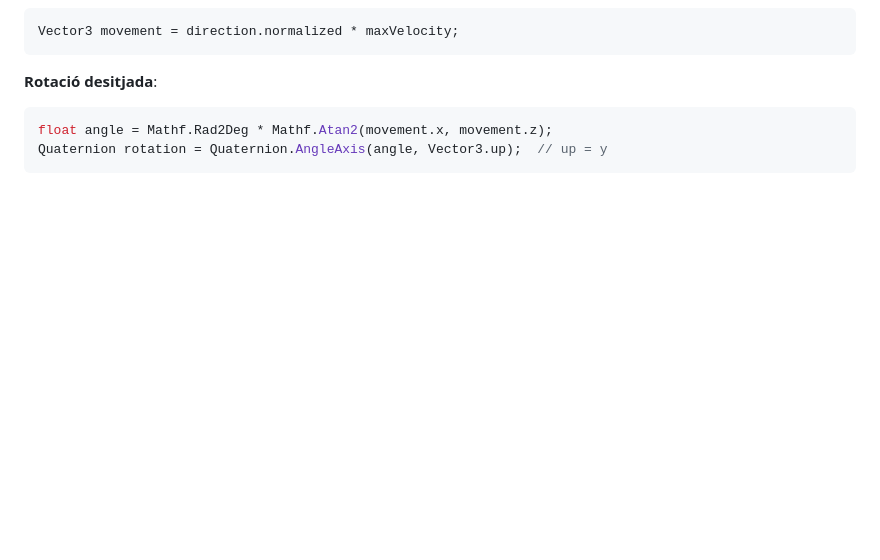
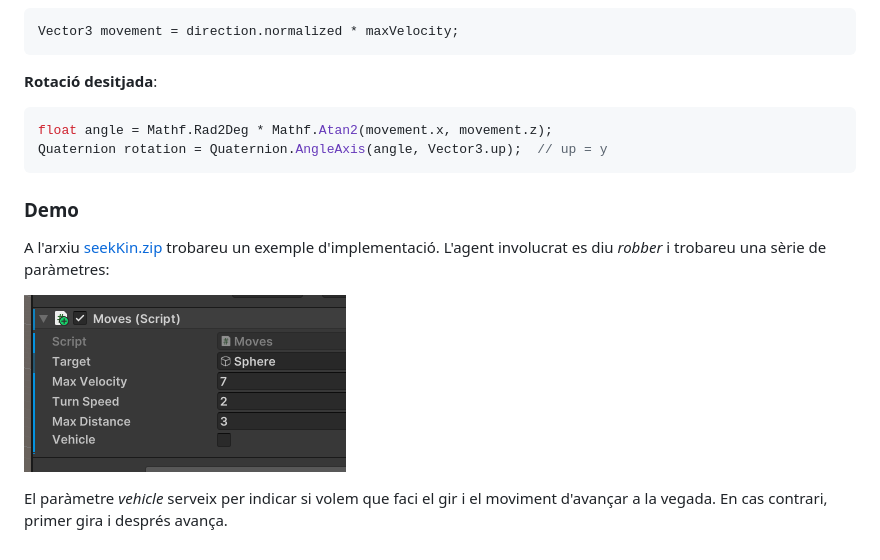
Before and after one commit to gebakx/gameAIUnity, a Markdown page: mv/seek.md, the part around the change. Rendered like a GitHub page; pictures changed too: mv/figures/robberKin.png (added); blank space fills up the shorter version.

Commit message:
seek

````diff
--- a/mv/seek.md
+++ b/mv/seek.md
@@ -46,3 +46,12 @@ Vector3 movement = direction.normalized * maxVelocity;
 float angle = Mathf.Rad2Deg * Mathf.Atan2(movement.x, movement.z);
 Quaternion rotation = Quaternion.AngleAxis(angle, Vector3.up);  // up = y
 ```
+
+### Demo
+
+A l'arxiu [seekKin.zip](demos/seekKin.zip) trobareu un exemple d'implementació.
+L'agent involucrat es diu *robber* i trobareu una sèrie de paràmetres:
+
+![](figures/robberKin.png)
+
+El paràmetre *vehicle* serveix per indicar si volem que faci el gir i el moviment d'avançar a la vegada. En cas contrari, primer gira i després avança.
````
